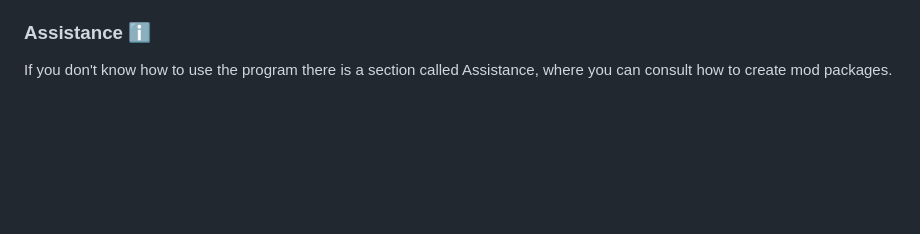
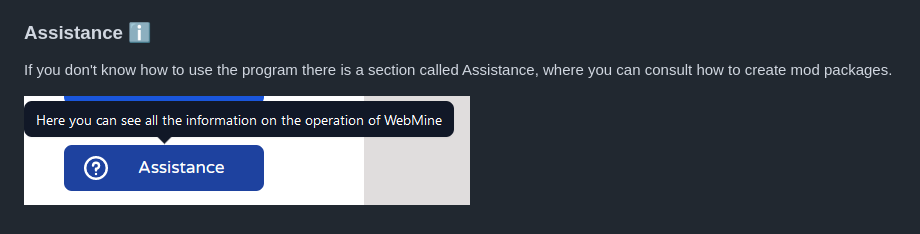
Before and after one commit to HellLonely/Mine-Web, a Markdown page: README.md, the part around the change. Rendered like a GitHub page; pictures changed too: img/image1.png (added); blank space fills up the shorter version.

```diff
--- a/README.md
+++ b/README.md
@@ -11,3 +11,6 @@ It is installed in a simple way, here you can look for all the versions of the p
 ### Assistance ℹ️
 
 If you don't know how to use the program there is a section called Assistance, where you can consult how to create mod packages.
+
+
+![image](img/image1.png)
```
Also changed, not shown: 7 other files.
